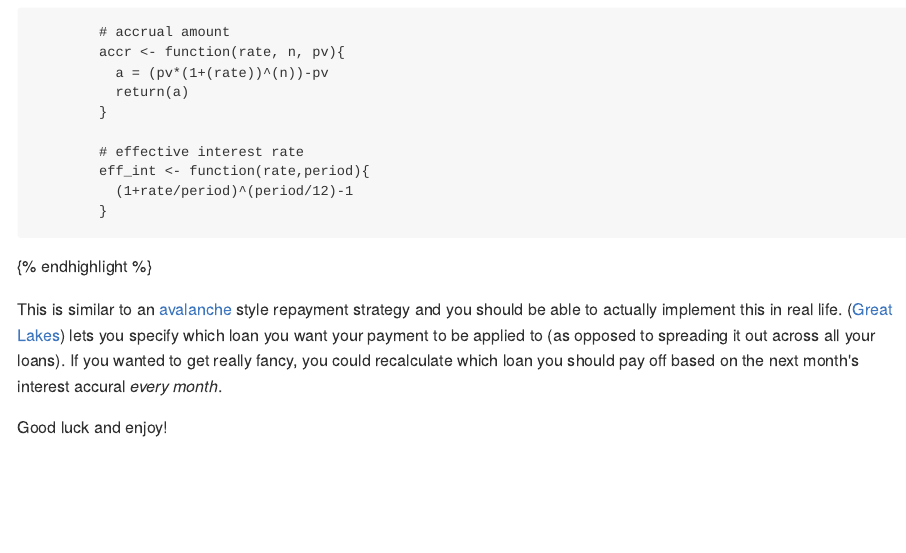
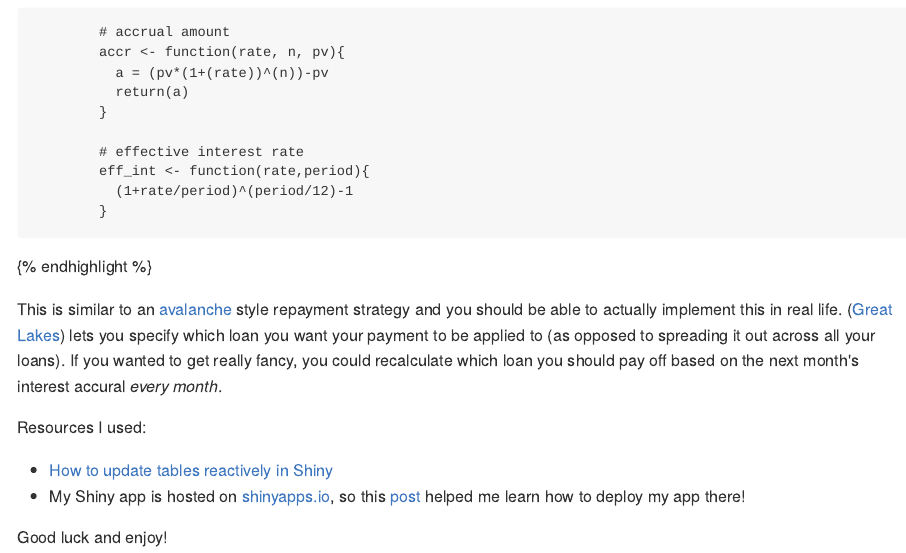
Before and after one commit to nsalas24/nsalas24.github.io, an R Markdown document (_R/2017-07-05-Student-Loan-Calculator.Rmd): the page in a window 1100 px wide, from 1930 px down. The pictures show the output file _posts/2017-07-05-Student-Loan-Calculator.md that the author committed with the source, drawn offline in the style of GitHub.

Commit message:
minor cleaning

```diff
--- a/_R/2017-07-05-Student-Loan-Calculator.Rmd
+++ b/_R/2017-07-05-Student-Loan-Calculator.Rmd
@@ -3,7 +3,7 @@ layout: post
 title: "Student Loan Calculator"
 author: "Noah Salas"
 date: "July 5, 2017"
-categories: Other
+categories: Shiny
 output: md_document
 ---
 
@@ -103,4 +103,8 @@ Notice I used some functions to help with my calculations: get the number of per
 
 This is similar to an [avalanche](http://www.investopedia.com/terms/d/debt-avalanche.asp) style repayment strategy and you should be able to actually implement this in real life. ([Great Lakes](https://www.mygreatlakes.org/)) lets you specify which loan you want your payment to be applied to (as opposed to spreading it out across all your loans). If you wanted to get really fancy, you could recalculate which loan you should pay off based on the next month's interest accural *every month*.
 
+Resources I used:
+- [How to update tables reactively in Shiny](https://stackoverflow.com/questions/23236944/add-values-to-a-reactive-table-in-shiny)
+- My Shiny app is hosted on [shinyapps.io](http://www.shinyapps.io/), so this [post](https://shiny.rstudio.com/articles/shinyapps.html) helped me learn how to deploy my app there!
+
 Good luck and enjoy!
```
Also changed, not shown: _posts/2017-07-05-Student-Loan-Calculator.md (+4 -0 lines).
